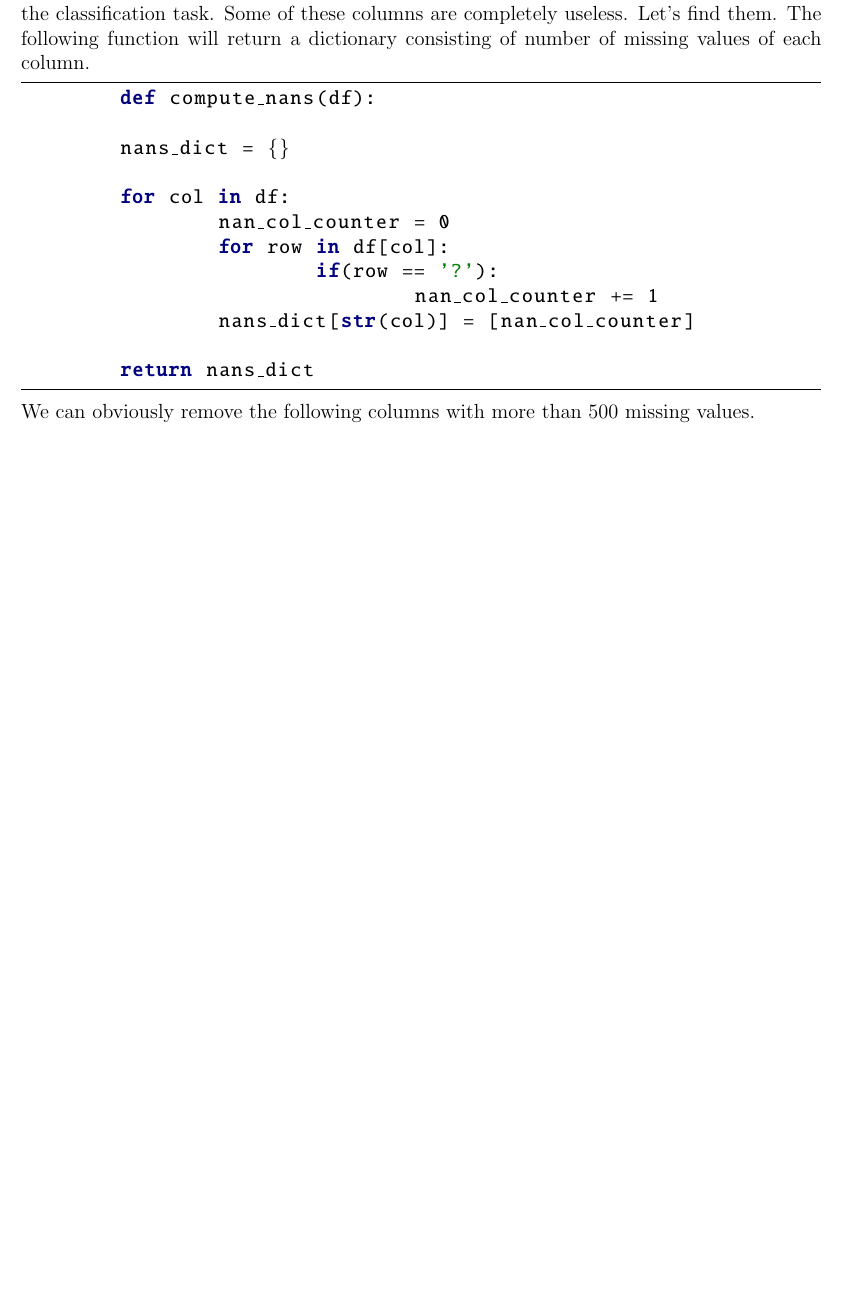
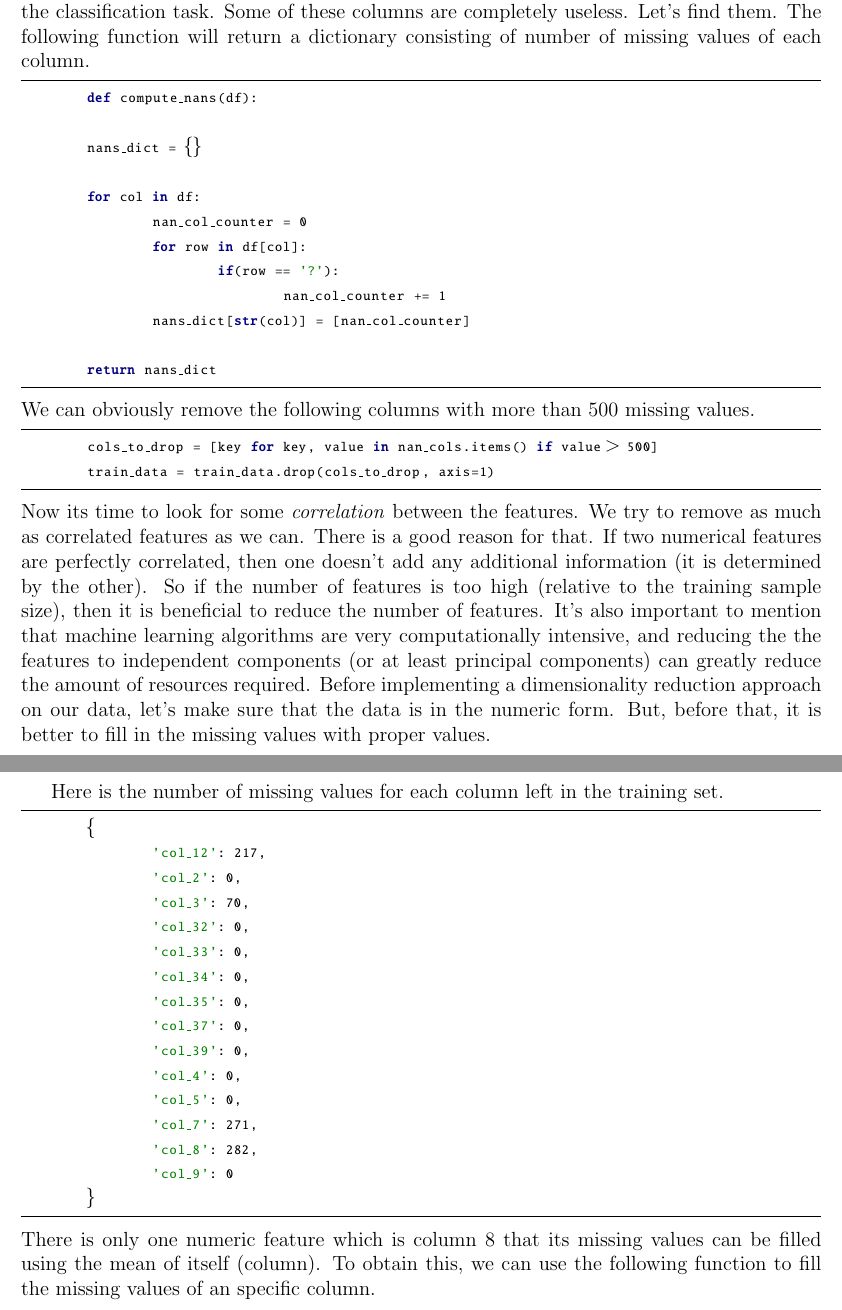
Before and after one commit to aligholamee/Datadigger, a LaTeX problem sheet (docs/assignment-2/report/DM_9531504_HW2.tex): part of page 2 of 2 before the commit and two parts of pages 2 and 3 of 3 after it, the two joined at a grey line, cut so that both start at the same text, the shorter picture padded with empty space. Compiled offline with pdfLaTeX.

Commit message:
At least i tried :))

```diff
--- a/docs/assignment-2/report/DM_9531504_HW2.tex
+++ b/docs/assignment-2/report/DM_9531504_HW2.tex
@@ -41,8 +41,8 @@
 \usepackage[utf8]{inputenc}
 
 % Default fixed font does not support bold face
-\DeclareFixedFont{\ttb}{T1}{txtt}{bx}{n}{12} % for bold
-\DeclareFixedFont{\ttm}{T1}{txtt}{m}{n}{12}  % for normal
+\DeclareFixedFont{\ttb}{T1}{txtt}{bx}{n}{8} % for bold
+\DeclareFixedFont{\ttm}{T1}{txtt}{m}{n}{8}  % for normal
 
 % Custom colors
 \usepackage{color}
@@ -196,6 +196,30 @@ Some of these columns are completely useless. Let's find them. The following fun
 	return nans_dict
 \end{python}
 We can obviously remove the following columns with more than 500 missing values.
-
-
+\begin{python}
+	cols_to_drop = [key for key, value in nan_cols.items() if value > 500]
+	train_data = train_data.drop(cols_to_drop, axis=1)
+\end{python}
+Now its time to look for some \textit{correlation} between the features. We try to remove as much as correlated features as we can. There is a good reason for that. If two numerical features are perfectly correlated, then one doesn't add any additional information (it is determined by the other). So if the number of features is too high (relative to the training sample size), then it is beneficial to reduce the number of features. It's also important to mention that machine learning algorithms are very computationally intensive, and reducing the the features to independent components (or at least principal components) can greatly reduce the amount of resources required. Before implementing a dimensionality reduction approach on our data, let's make sure that the data is in the numeric form. But, before that, it is better to fill in the missing values with proper values.
+\newpage
+Here is the number of missing values for each column left in the training set.
+\begin{python}
+	{
+		'col_12': 217,
+		'col_2': 0,
+		'col_3': 70,
+		'col_32': 0,
+		'col_33': 0,
+		'col_34': 0,
+		'col_35': 0,
+		'col_37': 0,
+		'col_39': 0,
+		'col_4': 0,
+		'col_5': 0,
+		'col_7': 271,
+		'col_8': 282,
+		'col_9': 0
+	}
+\end{python}
+There is only one numeric feature which is column 8 that its missing values can be filled using the mean of itself (column). To obtain this, we can use the following function to fill the missing values of an specific column.
 \end{document}
```
Also changed, not shown: docs/assignment-2/report/DM_9531504_HW2.pdf, 3 other files.
